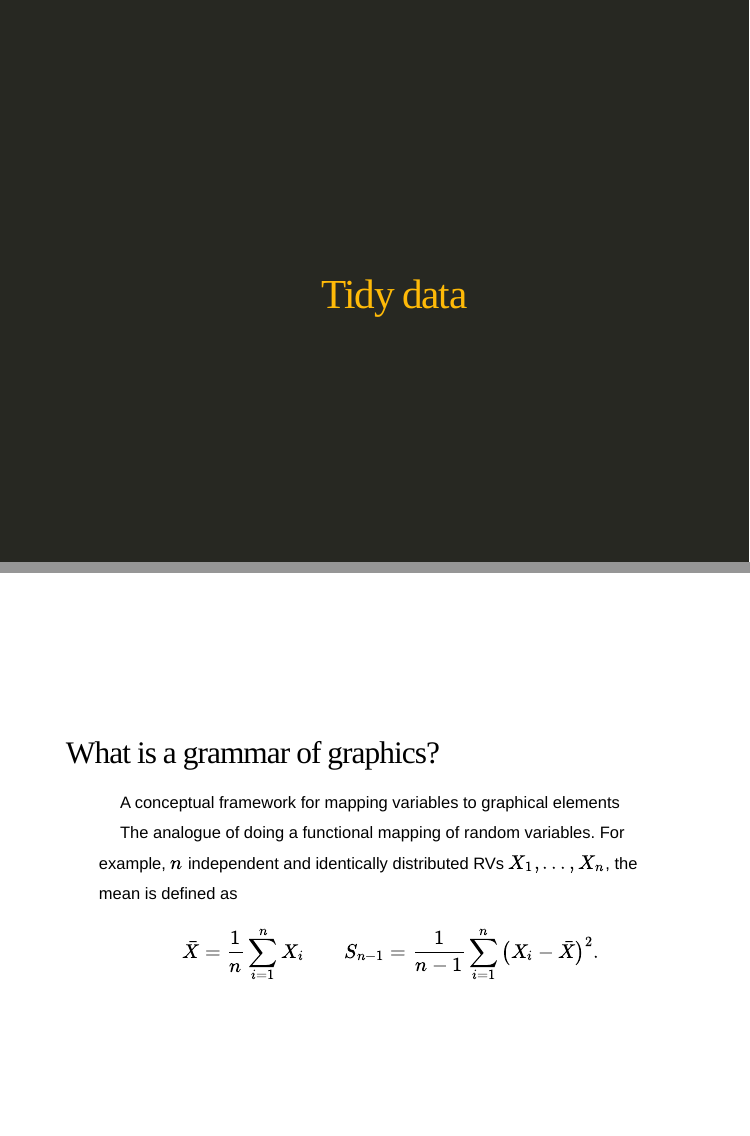
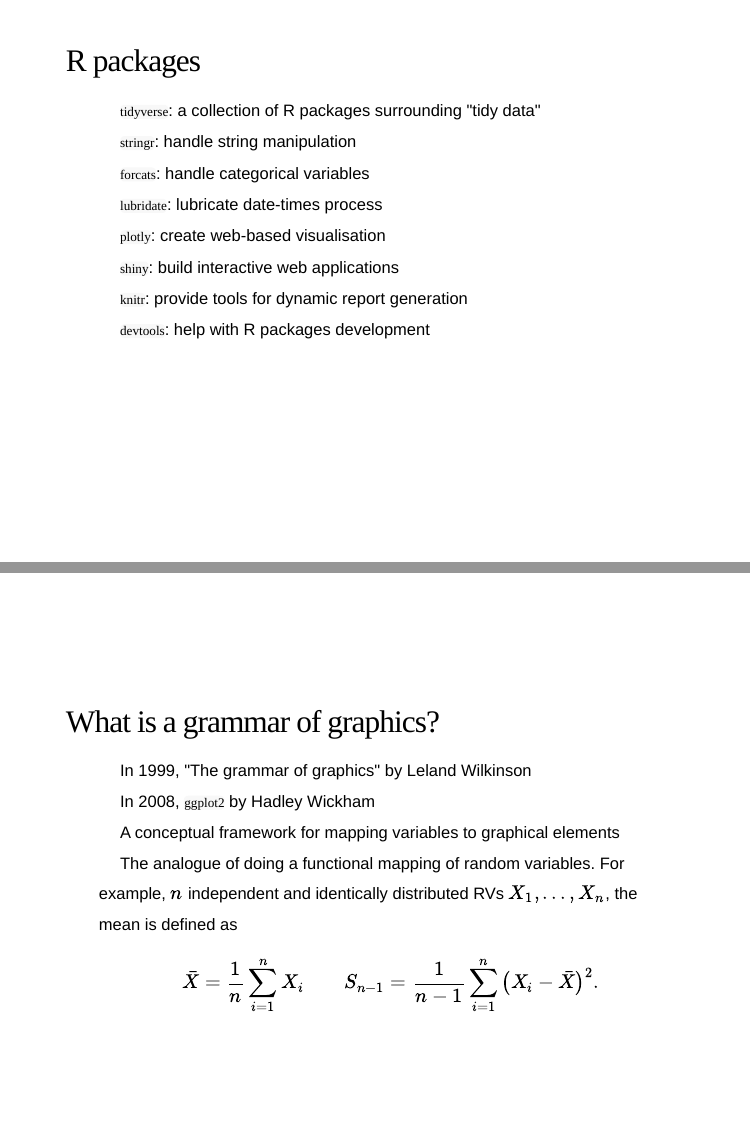
Before and after one commit to earowang/medascin17-tsvis, an R Markdown document (index.Rmd): pages 3 and 17 of 41 before the commit and pages 3 and 18 of 42 after it, joined at a grey line. The pictures show the slides in the output file index.html that the author committed with the source; the slides are laid out offline by our stand-in for remark.js, each with all of its steps uncovered, in fonts that may differ from those the slides ask for, and without slide numbers, shadows or browser add-ons; a font, style sheet, LaTeX package, included part or bibliography that could not be used is replaced or left out.

Commit message:
added R packages to slides

````diff
--- a/index.Rmd
+++ b/index.Rmd
@@ -39,3 +42,13 @@ read_chunk('src/code.R')
+## R packages
+
+* `tidyverse`: a collection of R packages surrounding "tidy data"
+* `stringr`: handle string manipulation
+* `forcats`: handle categorical variables
+* `lubridate`: lubricate date-times process
+* `plotly`: create web-based visualisation
+* `shiny`: build interactive web applications
+* `knitr`: provide tools for dynamic report generation
+* `devtools`: help with R packages development
 
 ```{r load-library}
 ```
@@ -258,6 +271,8 @@ class: middle
 
 ## What is a grammar of graphics?
 
+* In 1999, "The grammar of graphics" by Leland Wilkinson
+* In 2008, `ggplot2` by Hadley Wickham
 * A conceptual framework for mapping variables to graphical elements
 * The analogue of doing a functional mapping of random variables. For example,
   $n$ independent and identically distributed RVs $X_1, \ldots, X_n$, the mean
````
Also changed, not shown: src/code.R (+2 -2 lines), figure/ped-ggplot-1-1.png, figure/ped-ggplot-2-1.png, index.html, index.Rmd (7 more changed lines).
